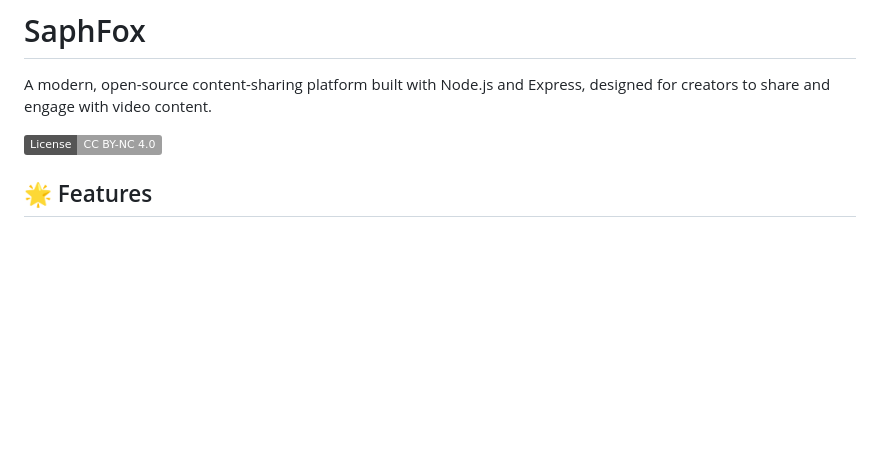
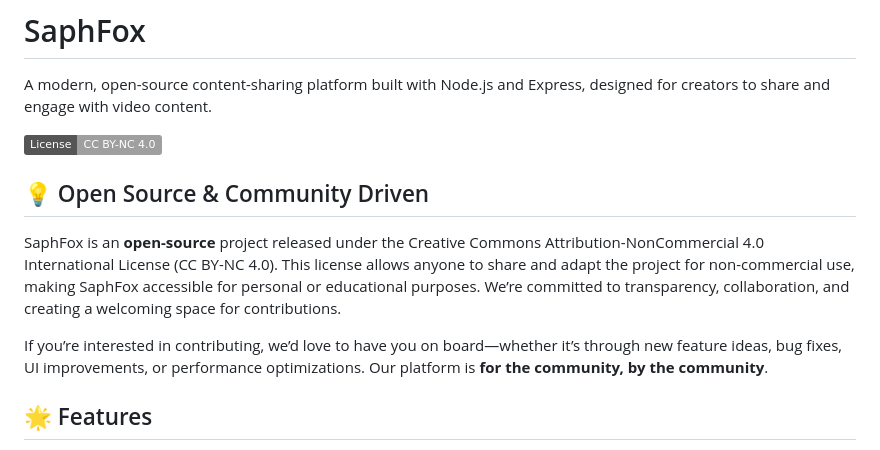
Before and after one commit to Saphfox/SaphFox, a Markdown page: README.md, the part around the change. Rendered like a GitHub page; badges without logos; blank space fills up the shorter version.

```diff
--- a/README.md
+++ b/README.md
@@ -3,6 +3,12 @@
 A modern, open-source content-sharing platform built with Node.js and Express, designed for creators to share and engage with video content.
 
 ![License: CC BY-NC 4.0](https://img.shields.io/badge/License-CC%20BY--NC%204.0-lightgrey.svg)
+
+## 💡 Open Source & Community Driven
+
+SaphFox is an **open-source** project released under the Creative Commons Attribution-NonCommercial 4.0 International License (CC BY-NC 4.0). This license allows anyone to share and adapt the project for non-commercial use, making SaphFox accessible for personal or educational purposes. We’re committed to transparency, collaboration, and creating a welcoming space for contributions.
+
+If you’re interested in contributing, we’d love to have you on board—whether it’s through new feature ideas, bug fixes, UI improvements, or performance optimizations. Our platform is **for the community, by the community**.
 
 ## 🌟 Features
 
```
